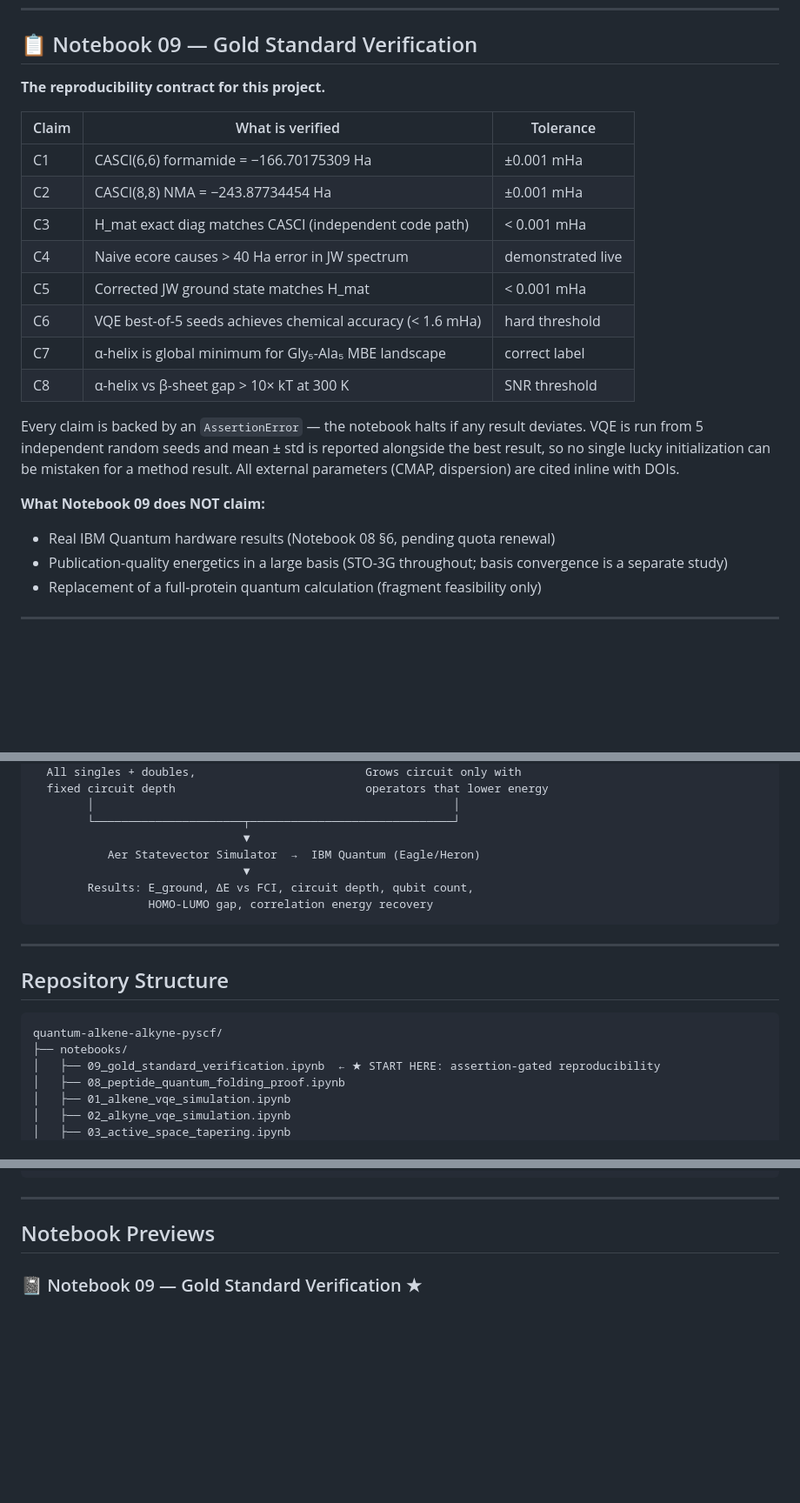
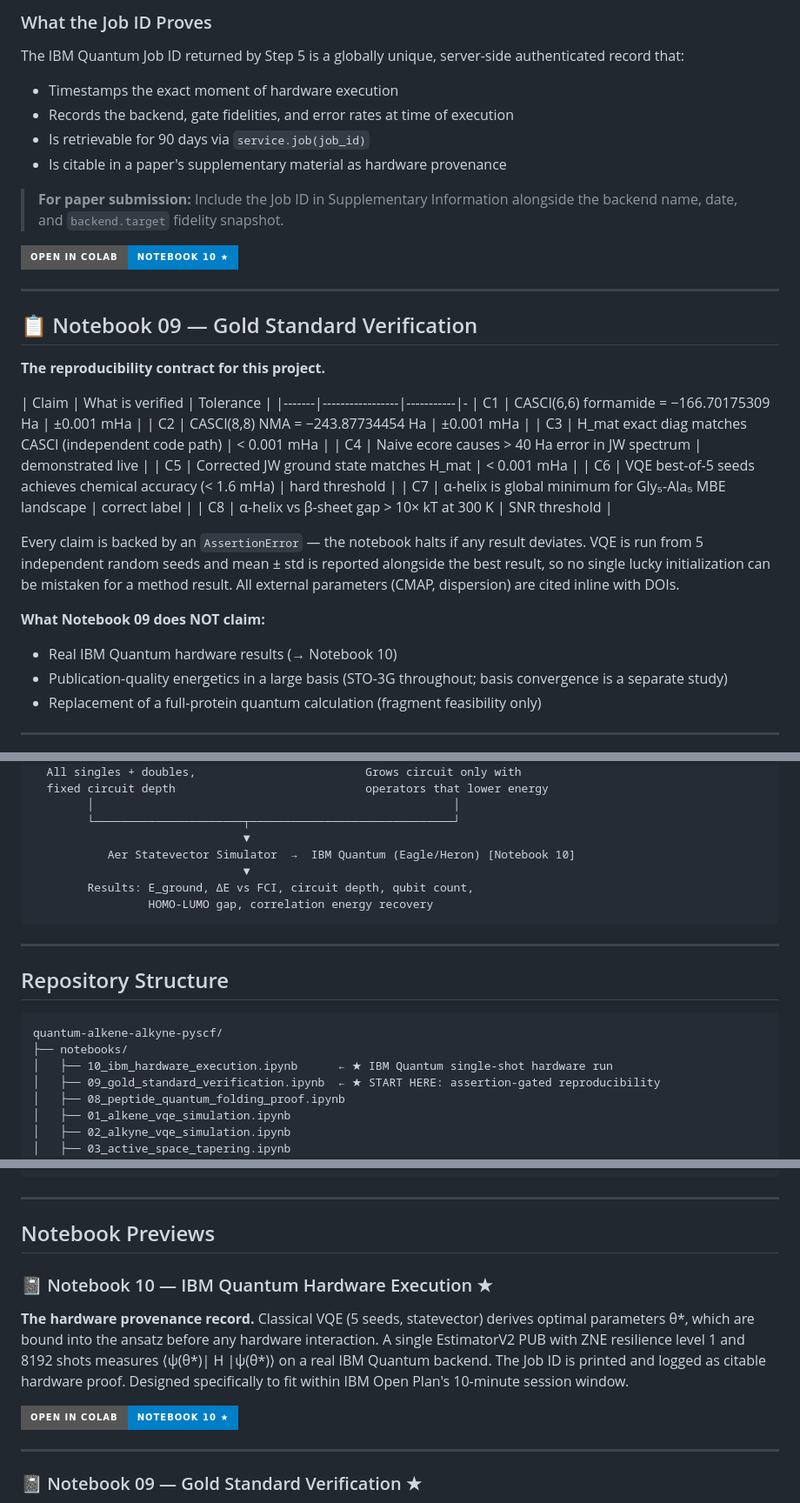
Before and after one commit to Tommaso-R-Marena/quantum-alkene-alkyne-pyscf, a Markdown page: README.md, 3 parts joined by grey strips. Shown at 87% size. GitHub-like rendering; badges without logos; blank space fills up the shorter version.

````diff
--- a/README.md
+++ b/README.md
@@ -19,9 +77,23 @@
+### What the Job ID Proves
+
+The IBM Quantum Job ID returned by Step 5 is a globally unique, server-side authenticated record that:
+- Timestamps the exact moment of hardware execution
+- Records the backend, gate fidelities, and error rates at time of execution
+- Is retrievable for 90 days via `service.job(job_id)`
+- Is citable in a paper's supplementary material as hardware provenance
+
+> **For paper submission:** Include the Job ID in Supplementary Information alongside the backend name, date, and `backend.target` fidelity snapshot.
+
+[![Open In Colab](https://img.shields.io/badge/Open%20in%20Colab-Notebook%2010%20★-blue?logo=googlecolab&style=for-the-badge)](https://colab.research.google.com/github/Tommaso-R-Marena/quantum-alkene-alkyne-pyscf/blob/main/notebooks/10_ibm_hardware_execution.ipynb)
+
+---
+
 ## 📋 Notebook 09 — Gold Standard Verification
 
 **The reproducibility contract for this project.**
 
 | Claim | What is verified | Tolerance |
-|-------|-----------------|-----------|
+|-------|-----------------|-----------|-
 | C1 | CASCI(6,6) formamide = −166.70175309 Ha | ±0.001 mHa |
 | C2 | CASCI(8,8) NMA = −243.87734454 Ha | ±0.001 mHa |
 | C3 | H_mat exact diag matches CASCI (independent code path) | < 0.001 mHa |
@@ -34,7 +106,7 @@
 Every claim is backed by an `AssertionError` — the notebook halts if any result deviates. VQE is run from 5 independent random seeds and mean ± std is reported alongside the best result, so no single lucky initialization can be mistaken for a method result. All external parameters (CMAP, dispersion) are cited inline with DOIs.
 
 **What Notebook 09 does NOT claim:**
-- Real IBM Quantum hardware results (Notebook 08 §6, pending quota renewal)
+- Real IBM Quantum hardware results (→ Notebook 10)
 - Publication-quality energetics in a large basis (STO-3G throughout; basis convergence is a separate study)
 - Replacement of a full-protein quantum calculation (fragment feasibility only)
 
@@ -203,7 +276,7 @@ Molecule (XYZ geometry)
         │                                                     │
         └──────────────────────┬──────────────────────────────┘
                                ▼
-           Aer Statevector Simulator  →  IBM Quantum (Eagle/Heron)
+           Aer Statevector Simulator  →  IBM Quantum (Eagle/Heron) [Notebook 10]
                                ▼
         Results: E_ground, ΔE vs FCI, circuit depth, qubit count,
                  HOMO-LUMO gap, correlation energy recovery
@@ -216,6 +289,7 @@ Molecule (XYZ geometry)
 ```
 quantum-alkene-alkyne-pyscf/
 ├── notebooks/
+│   ├── 10_ibm_hardware_execution.ipynb      ← ★ IBM Quantum single-shot hardware run
 │   ├── 09_gold_standard_verification.ipynb  ← ★ START HERE: assertion-gated reproducibility
 │   ├── 08_peptide_quantum_folding_proof.ipynb
 │   ├── 01_alkene_vqe_simulation.ipynb
@@ -241,6 +315,14 @@ quantum-alkene-alkyne-pyscf/
 
 ## Notebook Previews
 
+### 📓 Notebook 10 — IBM Quantum Hardware Execution ★
+
+**The hardware provenance record.** Classical VQE (5 seeds, statevector) derives optimal parameters θ*, which are bound into the ansatz before any hardware interaction. A single EstimatorV2 PUB with ZNE resilience level 1 and 8192 shots measures ⟨ψ(θ*)| H |ψ(θ*)⟩ on a real IBM Quantum backend. The Job ID is printed and logged as citable hardware proof. Designed specifically to fit within IBM Open Plan's 10-minute session window.
+
+[![Open In Colab](https://img.shields.io/badge/Open%20in%20Colab-Notebook%2010%20★-blue?logo=googlecolab&style=for-the-badge)](https://colab.research.google.com/github/Tommaso-R-Marena/quantum-alkene-alkyne-pyscf/blob/main/notebooks/10_ibm_hardware_execution.ipynb)
+
+---
+
 ### 📓 Notebook 09 — Gold Standard Verification ★
 
 **The reproducibility contract.** Eight assertion-gated claims covering the full pipeline from PySCF integrals through VQE to folding prediction. VQE is run from 5 independent random seeds so no single optimizer run can be cherry-picked. The frozen-core bug is demonstrated live before the fix so its 42 Ha magnitude is directly observable. All external parameters carry inline DOI citations.
````
Also changed, not shown: other parts of README.md (+61 -1 lines).
